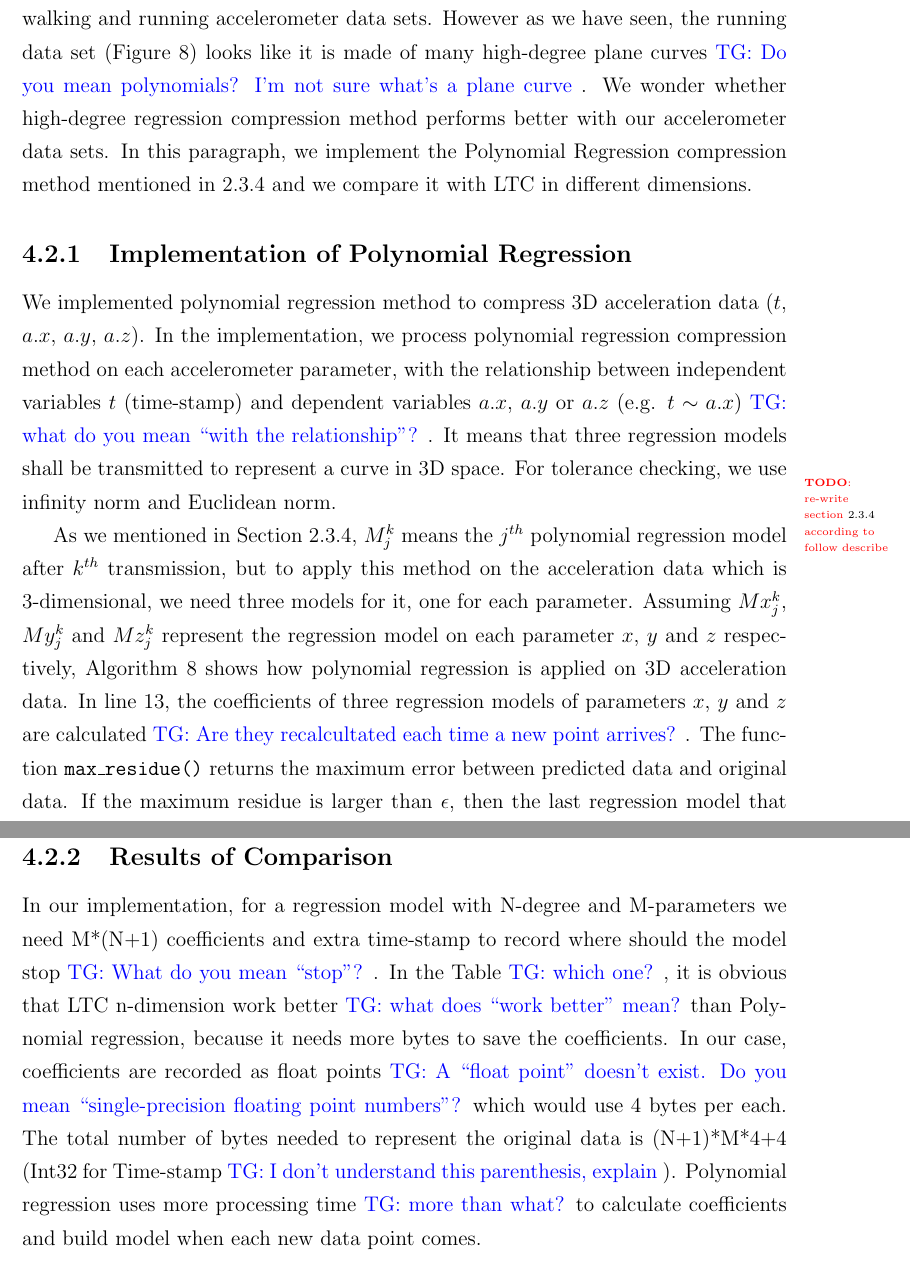
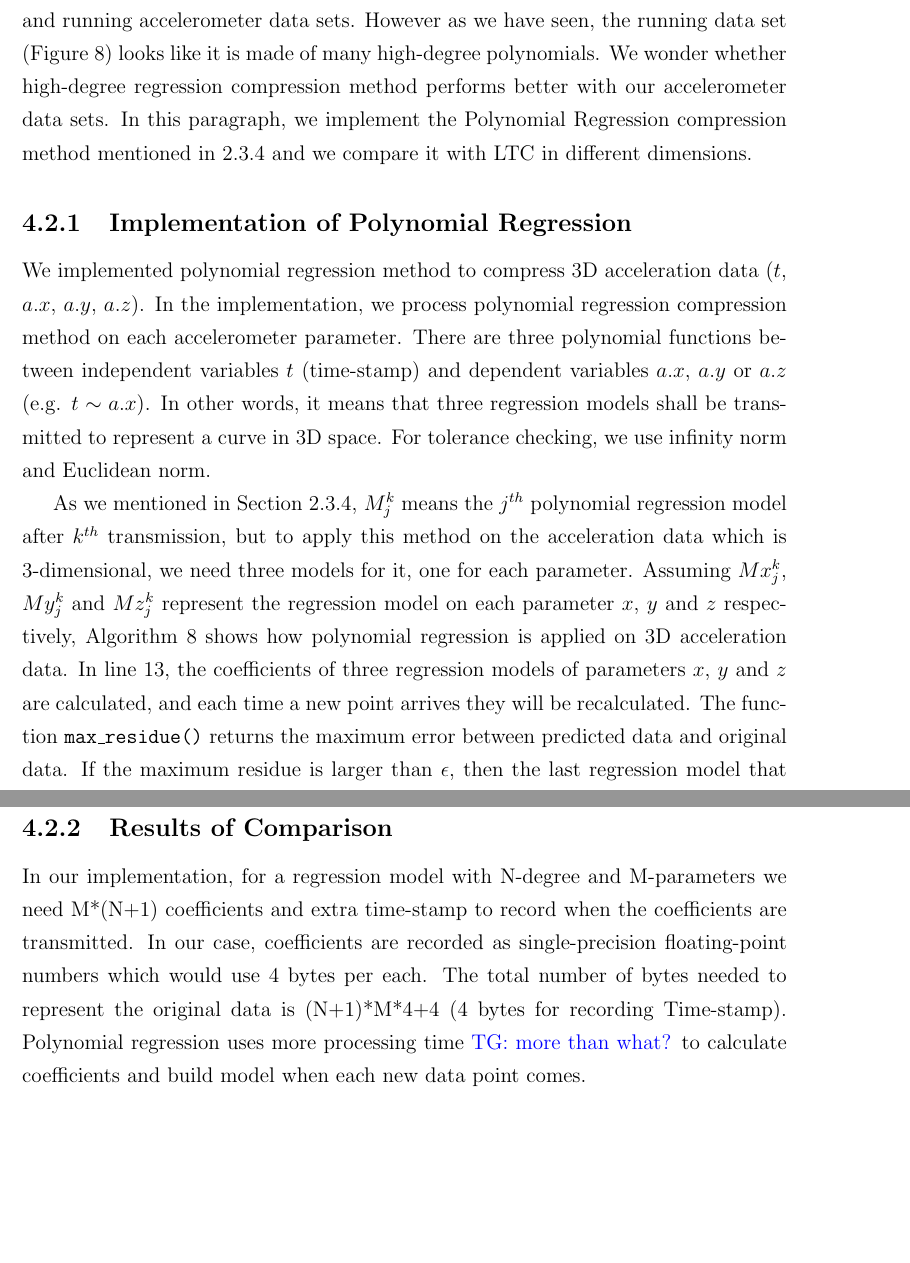
Before and after one commit to big-data-lab-team/report-data-streams, a LaTeX thesis (cuthesis.tex, which reads chapters/chapter4/ltc-n-vs-pr.tex): two parts of pages 51 and 53 of 65, joined at a grey line, cut so that both start at the same text, the shorter picture padded with empty space. Compiled offline with pdfLaTeX.

Commit message:
fix problems about comments in Chap.4

```diff
--- a/chapters/chapter4/ltc-n-vs-pr.tex
+++ b/chapters/chapter4/ltc-n-vs-pr.tex
@@ -5,11 +3,10 @@
 From the previous experiments, we know that LTC has good performance on  walking
-and running accelerometer data sets. However as we have seen, the running data set
-(Figure~\ref{fig:datasets-2}) looks like it is made of many high-degree plane
-curves \TG{Do you mean polynomials? I'm not sure what's a plane curve}.
-We wonder whether high-degree regression compression method performs
-better with our accelerometer data sets. In this paragraph, we implement the
-Polynomial Regression compression method mentioned in~\ref{sec:polynomial} and we compare it with
-LTC in different dimensions.
+and running accelerometer data sets. However as we have seen, the running data
+set (Figure~\ref{fig:datasets-2}) looks like it is made of many high-degree
+polynomials. We wonder whether high-degree regression compression method
+performs better with our accelerometer data sets. In this paragraph, we
+implement the Polynomial Regression compression method mentioned
+in~\ref{sec:polynomial} and we compare it with LTC in different dimensions.
 
 % need  a graph for polynomial regression with different p,  by using 200Hz
 % walking and running data set, also need a table to show the RMSE and
@@ -19,26 +16,24 @@ LTC in different dimensions.
 
 We implemented polynomial regression method to compress 3D acceleration data
 ($t$, $a.x$, $a.y$, $a.z$). In the implementation, we process polynomial
-regression compression method on each accelerometer parameter, with the
-relationship between independent variables $t$ (time-stamp) and dependent
-variables $a.x$, $a.y$ or $a.z$ (e.g. $t \sim a.x$) \TG{what do you mean ``with the relationship''?}.
- It means that three regression
-models shall be transmitted to represent a curve in 3D space. For tolerance
-checking, we use infinity norm and Euclidean norm.
+regression compression method on each accelerometer parameter. There are three
+polynomial functions between independent variables $t$ (time-stamp) and
+dependent variables $a.x$, $a.y$ or $a.z$ (e.g. $t \sim a.x$). In other words,
+it means that three regression models shall be transmitted to represent a curve
+in 3D space. For tolerance checking, we use infinity norm and Euclidean norm.
 
-\todo{re-write section~\ref{sec:polynomial} according to follow describe}
 As we mentioned in Section~\ref{sec:polynomial}, $M_{j}^{k}$ means the $j^{th}$
 polynomial regression model after $k^{th}$ transmission, but to apply this
 method on the acceleration data which is 3-dimensional, we need three models for
-it, one for each parameter. Assuming $Mx_{j}^{k}$, $My_{j}^{k}$ and
-$Mz_{j}^{k}$ represent the regression model on each parameter $x$, $y$ and $z$
-respectively, Algorithm~\ref{algo:n-polynomial} shows how polynomial regression
-is applied on 3D acceleration data. In line 13, the coefficients of three
-regression models of parameters $x$, $y$ and $z$ are calculated \TG{Are they recalcultated each time a new point arrives?}. The function
-\texttt{max\_residue()} returns the maximum error between predicted data and
-original data. If the maximum residue is larger than $\epsilon$, then the last
-regression model that meets error tolerance and the time-stamp of last data are
-transmitted as compression result.
+it, one for each parameter. Assuming $Mx_{j}^{k}$, $My_{j}^{k}$ and $Mz_{j}^{k}$
+represent the regression model on each parameter $x$, $y$ and $z$ respectively,
+Algorithm~\ref{algo:n-polynomial} shows how polynomial regression is applied on
+3D acceleration data. In line 13, the coefficients of three regression models of
+parameters $x$, $y$ and $z$ are calculated, and each time a new point arrives
+they will be recalculated. The function \texttt{max\_residue()} returns the
+maximum error between predicted data and original data. If the maximum residue
+is larger than $\epsilon$, then the last regression model that meets error
+tolerance and the time-stamp of last data are transmitted as compression result.
 \begin{algorithm}
 \begin{algorithmic}[1]
 \Input
@@ -129,14 +124,13 @@ record n-balls between two transmissions and execute intersection checking.
 \end{figure*}
 
 \subsection{Results of Comparison}
-In our implementation, for a regression model with N-degree and
-M-parameters we need M*(N+1) coefficients and extra time-stamp to record
-where should the model stop \TG{What do you mean ``stop''?}. In the Table \TG{which one?}, it is obvious that LTC n-dimension work
-better \TG{what does ``work better'' mean?} than Polynomial regression, because it needs more bytes to save the
-coefficients. In our case, coefficients are recorded as float points \TG{A ``float point'' doesn't exist. Do you mean ``single-precision floating point numbers''?} which would
-use 4 bytes per each. The total number of bytes needed to represent the original
-data is (N+1)*M*4+4 (Int32 for Time-stamp \TG{I don't understand this parenthesis, explain}). Polynomial regression uses more
-processing time \TG{more than what?} to calculate coefficients and build model when each new data
-point comes.
+In our implementation, for a regression model with N-degree and M-parameters we
+need M*(N+1) coefficients and extra time-stamp to record when the coefficients
+are transmitted. In our case, coefficients are recorded as single-precision
+floating-point numbers which would use 4 bytes per each. The total number of
+bytes needed to represent the original data is (N+1)*M*4+4 (4 bytes for
+recording Time-stamp). Polynomial regression uses more processing time \TG{more
+than what?} to calculate coefficients and build model when each new data point
+comes.
 
 From Table~\ref{table:CR-compare-walking} and Table
```
Also changed, not shown: chapters/chapter4/chapter4.tex (+7 -1 lines), chapters/chapter4/conclusion.tex (+2 -2 lines), chapters/chapter4/ltc-n-vs-1.tex (+4 -6 lines), chapters/chapter4/ltc-n-vs-pr.tex (51 more changed lines).
